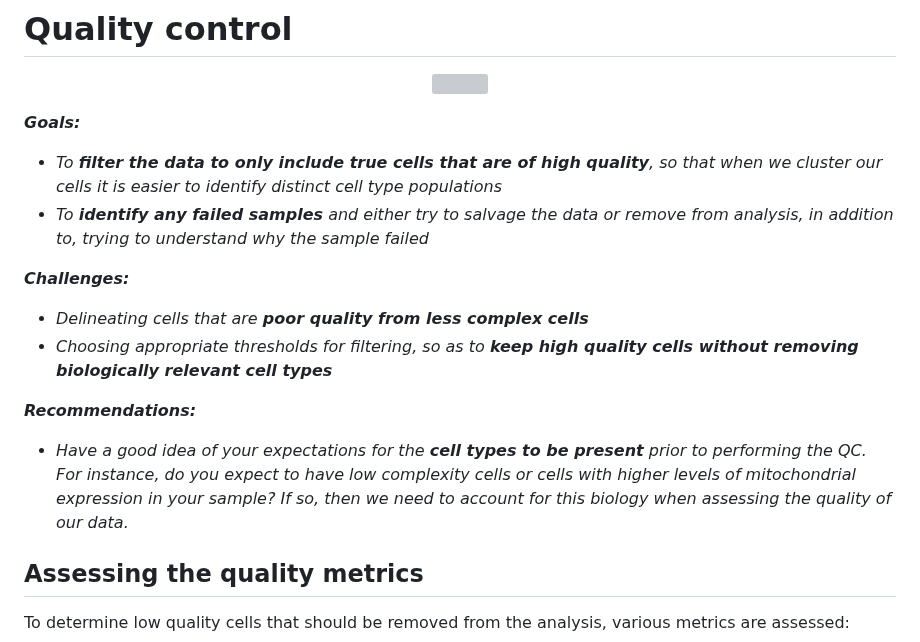
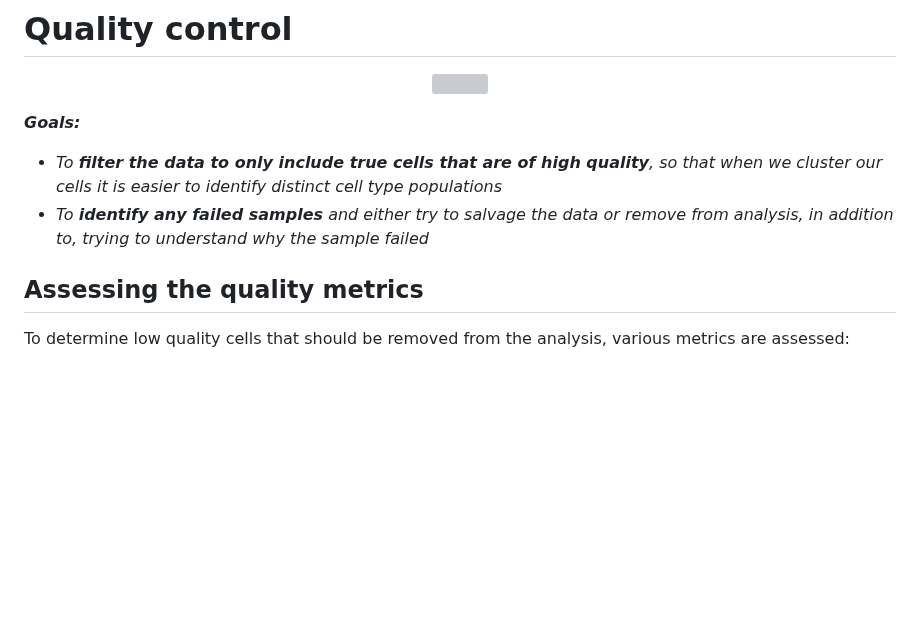
Before and after one commit to hbctraining/FoG_scRNA-seq_viz, a Markdown page: FoG_scRNAseq_viz.md, the part around the change. Rendered like a GitHub page; blank space fills up the shorter version; grey boxes are pictures that could not be loaded.

```diff
--- a/FoG_scRNAseq_viz.md
+++ b/FoG_scRNAseq_viz.md
@@ -42,14 +42,6 @@ _**Goals:**_
  - _To **filter the data to only include true cells that are of high quality**, so that when we cluster our cells it is easier to identify distinct cell type populations_
  - _To **identify any failed samples** and either try to salvage the data or remove from analysis, in addition to, trying to understand why the sample failed_
 
-_**Challenges:**_
-
- - _Delineating cells that are **poor quality from less complex cells**_
- - _Choosing appropriate thresholds for filtering, so as to **keep high quality cells without removing biologically relevant cell types**_
-
-_**Recommendations:**_
-
- - _Have a good idea of your expectations for the **cell types to be present** prior to performing the QC. For instance, do you expect to have low complexity cells or cells with higher levels of mitochondrial expression in your sample? If so, then we need to account for this biology when assessing the quality of our data._
 
 ## Assessing the quality metrics
 
```
